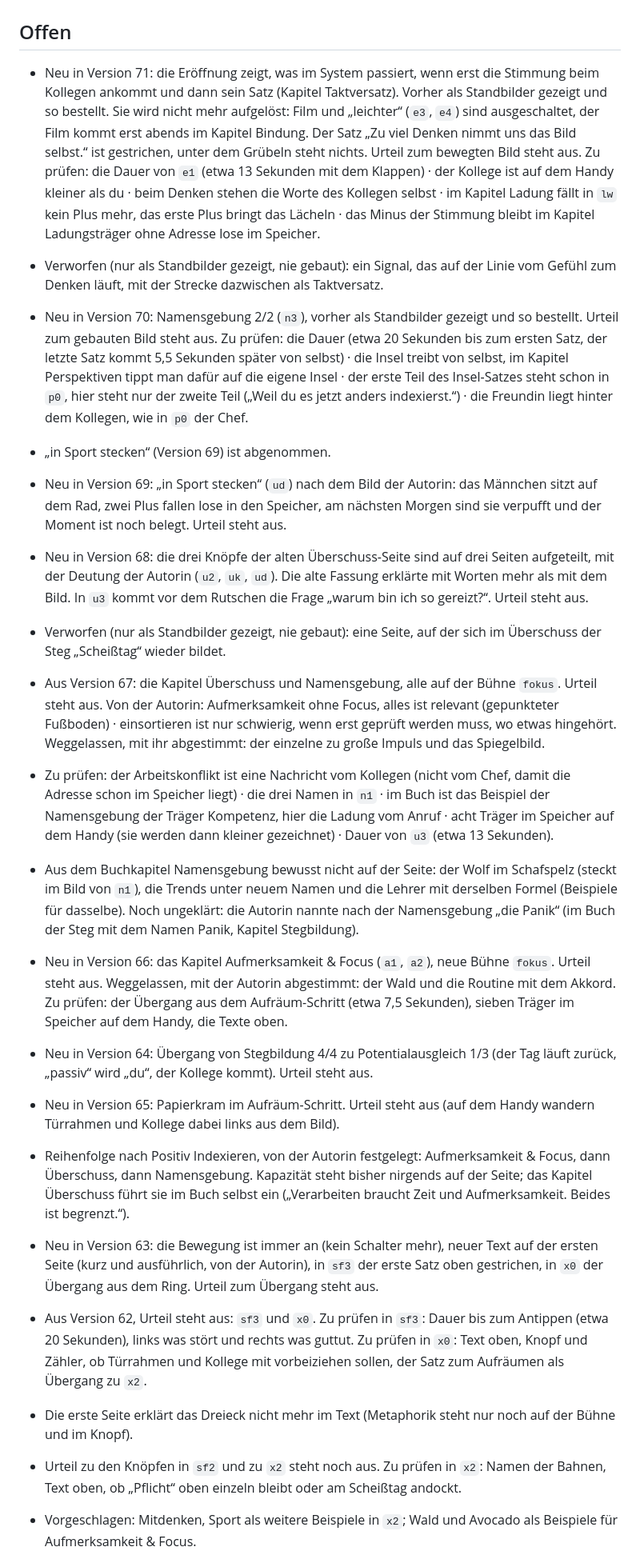
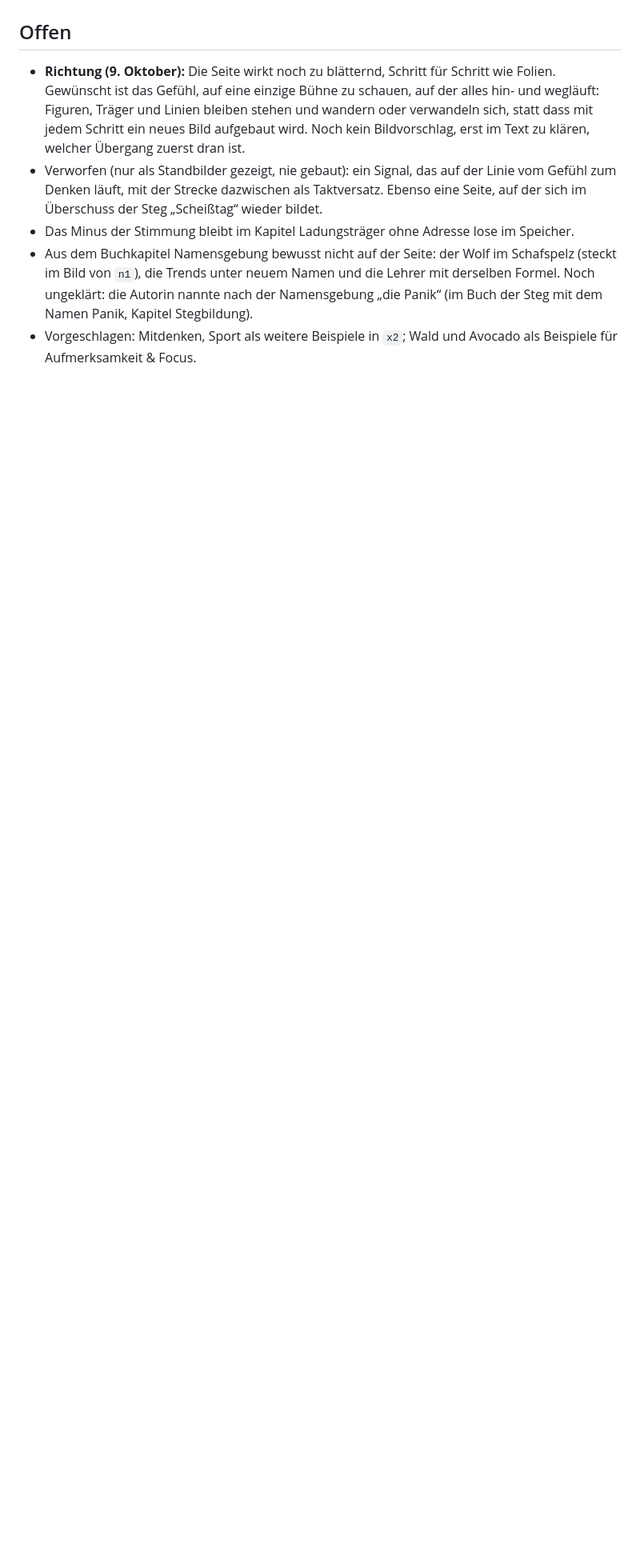
Before and after one commit to josefineernst90-oss/Gefuehlstraeger_AI, a Markdown page: docs/STAND.md, the part around one of its changes. Shown at 80% size. GitHub-like rendering; blank space fills up the shorter version.

Commit message:
STAND: offene Urteile abgenommen, neue Richtung durchgehende Bühne
Co-Authored-By: Claude Sonnet 5.5 <noreply@anthropic.com>
Claude-Session: https://claude.ai/code/session_01HUgNaFpF9fYdcnUSuzRiRX

```diff
--- a/docs/STAND.md
+++ b/docs/STAND.md
@@ -33,25 +37,9 @@ Danach im Kapitel Ladung: `lz` die Linie zieht sich um ein Minus zusammen, der
 ## Offen
 
-- Neu in Version 71: die Eröffnung zeigt, was im System passiert, wenn erst die Stimmung beim Kollegen ankommt und dann sein Satz (Kapitel Taktversatz). Vorher als Standbilder gezeigt und so bestellt. Sie wird nicht mehr aufgelöst: Film und „leichter“ (`e3`, `e4`) sind ausgeschaltet, der Film kommt erst abends im Kapitel Bindung. Der Satz „Zu viel Denken nimmt uns das Bild selbst.“ ist gestrichen, unter dem Grübeln steht nichts. Urteil zum bewegten Bild steht aus. Zu prüfen: die Dauer von `e1` (etwa 13 Sekunden mit dem Klappen) · der Kollege ist auf dem Handy kleiner als du · beim Denken stehen die Worte des Kollegen selbst · im Kapitel Ladung fällt in `lw` kein Plus mehr, das erste Plus bringt das Lächeln · das Minus der Stimmung bleibt im Kapitel Ladungsträger ohne Adresse lose im Speicher.
-- Verworfen (nur als Standbilder gezeigt, nie gebaut): ein Signal, das auf der Linie vom Gefühl zum Denken läuft, mit der Strecke dazwischen als Taktversatz.
-- Neu in Version 70: Namensgebung 2/2 (`n3`), vorher als Standbilder gezeigt und so bestellt. Urteil zum gebauten Bild steht aus. Zu prüfen: die Dauer (etwa 20 Sekunden bis zum ersten Satz, der letzte Satz kommt 5,5 Sekunden später von selbst) · die Insel treibt von selbst, im Kapitel Perspektiven tippt man dafür auf die eigene Insel · der erste Teil des Insel-Satzes steht schon in `p0`, hier steht nur der zweite Teil („Weil du es jetzt anders indexierst.“) · die Freundin liegt hinter dem Kollegen, wie in `p0` der Chef.
-- „in Sport stecken“ (Version 69) ist abgenommen.
-- Neu in Version 69: „in Sport stecken“ (`ud`) nach dem Bild der Autorin: das Männchen sitzt auf dem Rad, zwei Plus fallen lose in den Speicher, am nächsten Morgen sind sie verpufft und der Moment ist noch belegt. Urteil steht aus.
-- Neu in Version 68: die drei Knöpfe der alten Überschuss-Seite sind auf drei Seiten aufgeteilt, mit der Deutung der Autorin (`u2`, `uk`, `ud`). Die alte Fassung erklärte mit Worten mehr als mit dem Bild. In `u3` kommt vor dem Rutschen die Frage „warum bin ich so gereizt?“. Urteil steht aus.
-- Verworfen (nur als Standbilder gezeigt, nie gebaut): eine Seite, auf der sich im Überschuss der Steg „Scheißtag“ wieder bildet.
-- Aus Version 67: die Kapitel Überschuss und Namensgebung, alle auf der Bühne `fokus`. Urteil steht aus. Von der Autorin: Aufmerksamkeit ohne Focus, alles ist relevant (gepunkteter Fußboden) · einsortieren ist nur schwierig, wenn erst geprüft werden muss, wo etwas hingehört. Weggelassen, mit ihr abgestimmt: der einzelne zu große Impuls und das Spiegelbild.
-- Zu prüfen: der Arbeitskonflikt ist eine Nachricht vom Kollegen (nicht vom Chef, damit die Adresse schon im Speicher liegt) · die drei Namen in `n1` · im Buch ist das Beispiel der Namensgebung der Träger Kompetenz, hier die Ladung vom Anruf · acht Träger im Speicher auf dem Handy (sie werden dann kleiner gezeichnet) · Dauer von `u3` (etwa 13 Sekunden).
-- Aus dem Buchkapitel Namensgebung bewusst nicht auf der Seite: der Wolf im Schafspelz (steckt im Bild von `n1`), die Trends unter neuem Namen und die Lehrer mit derselben Formel (Beispiele für dasselbe). Noch ungeklärt: die Autorin nannte nach der Namensgebung „die Panik“ (im Buch der Steg mit dem Namen Panik, Kapitel Stegbildung).
-
-- Neu in Version 66: das Kapitel Aufmerksamkeit & Focus (`a1`, `a2`), neue Bühne `fokus`. Urteil steht aus. Weggelassen, mit der Autorin abgestimmt: der Wald und die Routine mit dem Akkord. Zu prüfen: der Übergang aus dem Aufräum-Schritt (etwa 7,5 Sekunden), sieben Träger im Speicher auf dem Handy, die Texte oben.
-
-- Neu in Version 64: Übergang von Stegbildung 4/4 zu Potentialausgleich 1/3 (der Tag läuft zurück, „passiv“ wird „du“, der Kollege kommt). Urteil steht aus.
-- Neu in Version 65: Papierkram im Aufräum-Schritt. Urteil steht aus (auf dem Handy wandern Türrahmen und Kollege dabei links aus dem Bild).
-- Reihenfolge nach Positiv Indexieren, von der Autorin festgelegt: Aufmerksamkeit & Focus, dann Überschuss, dann Namensgebung. Kapazität steht bisher nirgends auf der Seite; das Kapitel Überschuss führt sie im Buch selbst ein („Verarbeiten braucht Zeit und Aufmerksamkeit. Beides ist begrenzt.“).
-- Neu in Version 63: die Bewegung ist immer an (kein Schalter mehr), neuer Text auf der ersten Seite (kurz und ausführlich, von der Autorin), in `sf3` der erste Satz oben gestrichen, in `x0` der Übergang aus dem Ring. Urteil zum Übergang steht aus.
-- Aus Version 62, Urteil steht aus: `sf3` und `x0`. Zu prüfen in `sf3`: Dauer bis zum Antippen (etwa 20 Sekunden), links was stört und rechts was guttut. Zu prüfen in `x0`: Text oben, Knopf und Zähler, ob Türrahmen und Kollege mit vorbeiziehen sollen, der Satz zum Aufräumen als Übergang zu `x2`.
-- Die erste Seite erklärt das Dreieck nicht mehr im Text (Metaphorik steht nur noch auf der Bühne und im Knopf).
-- Urteil zu den Knöpfen in `sf2` und zu `x2` steht noch aus. Zu prüfen in `x2`: Namen der Bahnen, Text oben, ob „Pflicht“ oben einzeln bleibt oder am Scheißtag andockt.
+- **Richtung (9. Oktober):** Die Seite wirkt noch zu blätternd, Schritt für Schritt wie Folien. Gewünscht ist das Gefühl, auf eine einzige Bühne zu schauen, auf der alles hin- und wegläuft: Figuren, Träger und Linien bleiben stehen und wandern oder verwandeln sich, statt dass mit jedem Schritt ein neues Bild aufgebaut wird. Noch kein Bildvorschlag, erst im Text zu klären, welcher Übergang zuerst dran ist.
+- Verworfen (nur als Standbilder gezeigt, nie gebaut): ein Signal, das auf der Linie vom Gefühl zum Denken läuft, mit der Strecke dazwischen als Taktversatz. Ebenso eine Seite, auf der sich im Überschuss der Steg „Scheißtag“ wieder bildet.
+- Das Minus der Stimmung bleibt im Kapitel Ladungsträger ohne Adresse lose im Speicher.
+- Aus dem Buchkapitel Namensgebung bewusst nicht auf der Seite: der Wolf im Schafspelz (steckt im Bild von `n1`), die Trends unter neuem Namen und die Lehrer mit derselben Formel. Noch ungeklärt: die Autorin nannte nach der Namensgebung „die Panik“ (im Buch der Steg mit dem Namen Panik, Kapitel Stegbildung).
 - Vorgeschlagen: Mitdenken, Sport als weitere Beispiele in `x2`; Wald und Avocado als Beispiele für Aufmerksamkeit & Focus.
 - Noch nicht auf der Seite: Potential.
 - In niedrigen Fenstern (unter etwa 700 px Höhe) scrollt die Seite, die Kapitelpunkte liegen dann unterhalb des sichtbaren Bereichs.
```
Also changed, not shown: other parts of docs/STAND.md (+4 -0 lines).
